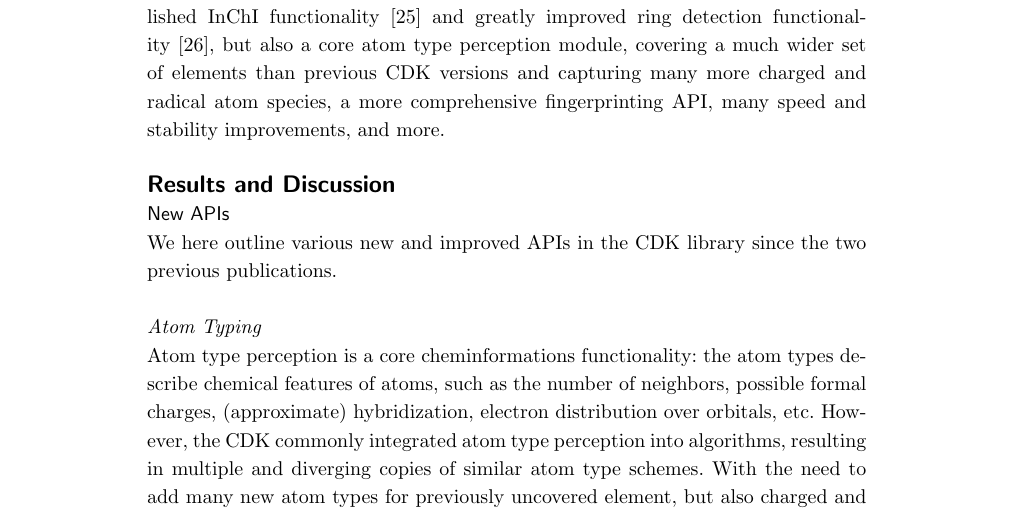
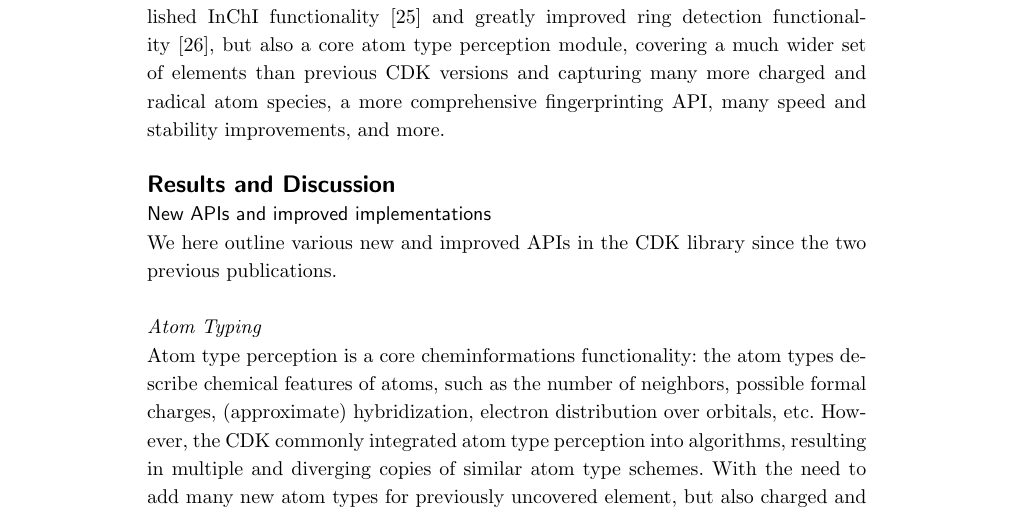
Before and after one commit to cdk/cdk-paper-3, a LaTeX document (article.tex): part of page 2 of 15, cut so that both start at the same text. Compiled offline with pdfLaTeX.

Commit message:
Better section header name

```diff
--- a/article.tex
+++ b/article.tex
@@ -255,7 +255,7 @@ a more comprehensive fingerprinting API, many speed and stability improvements,
 %%
 \section*{Results and Discussion}
 
-\subsection*{New APIs}
+\subsection*{New APIs and improved implementations}
 
 We here outline various new and improved APIs in the CDK library since the two previous
 publications.
```
Also changed, not shown: article.tex (1 more changed lines).
